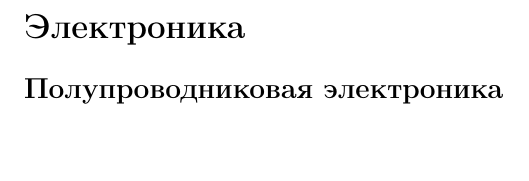
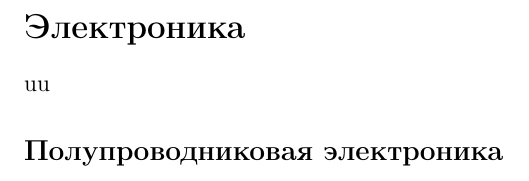
Before and after one commit to SimpleSavely/ASU_MPP, a LaTeX document (main.tex, which reads Elec.tex): part of page 17 of 17, cut so that both start at the same text, the shorter picture padded with empty space. Compiled offline with pdfLaTeX.

Commit message:
Update Elec.tex

```diff
--- a/Elec.tex
+++ b/Elec.tex
@@ -1,3 +1,3 @@
 \section{Электроника}
-
+uu
 \subsection{Полупроводниковая электроника}
```
